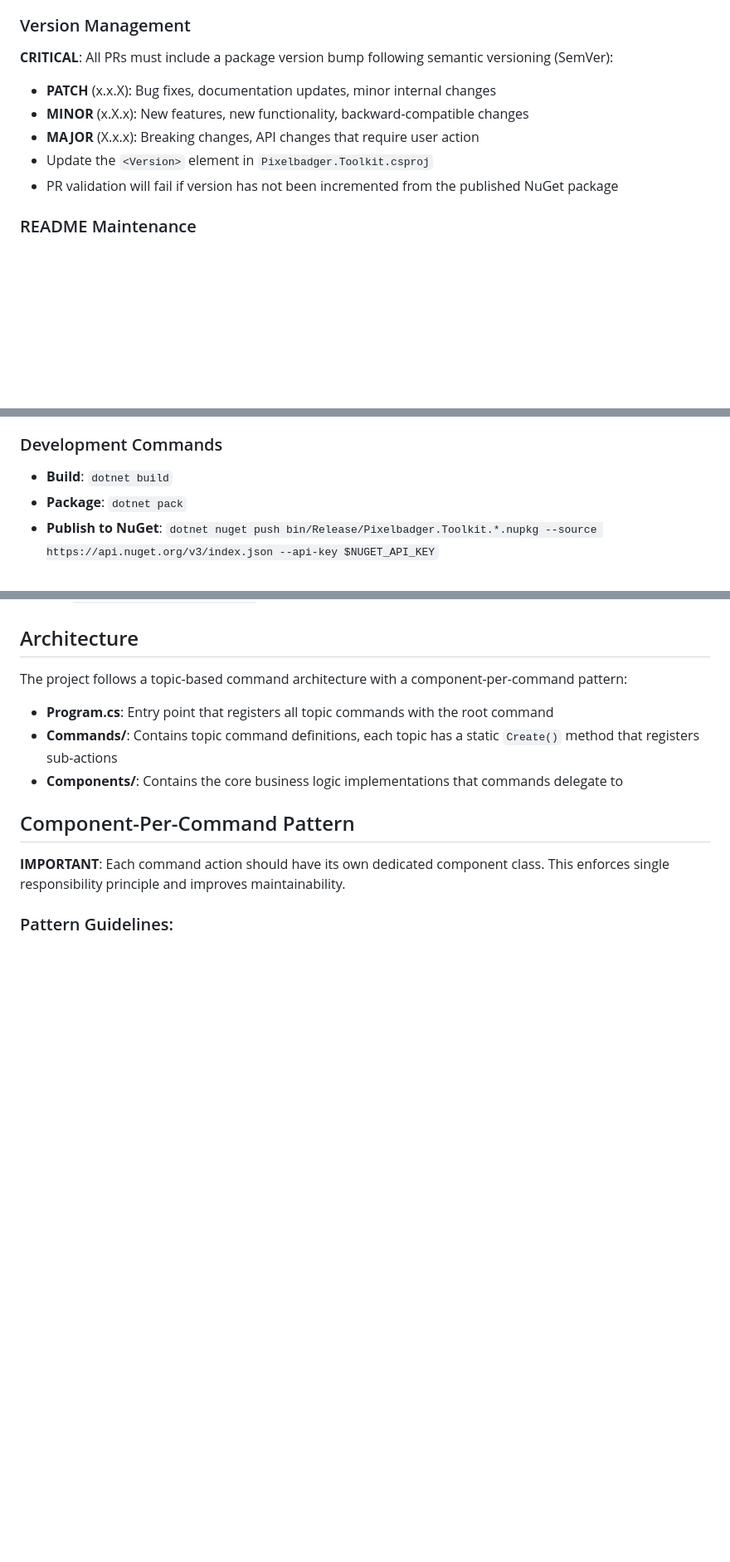
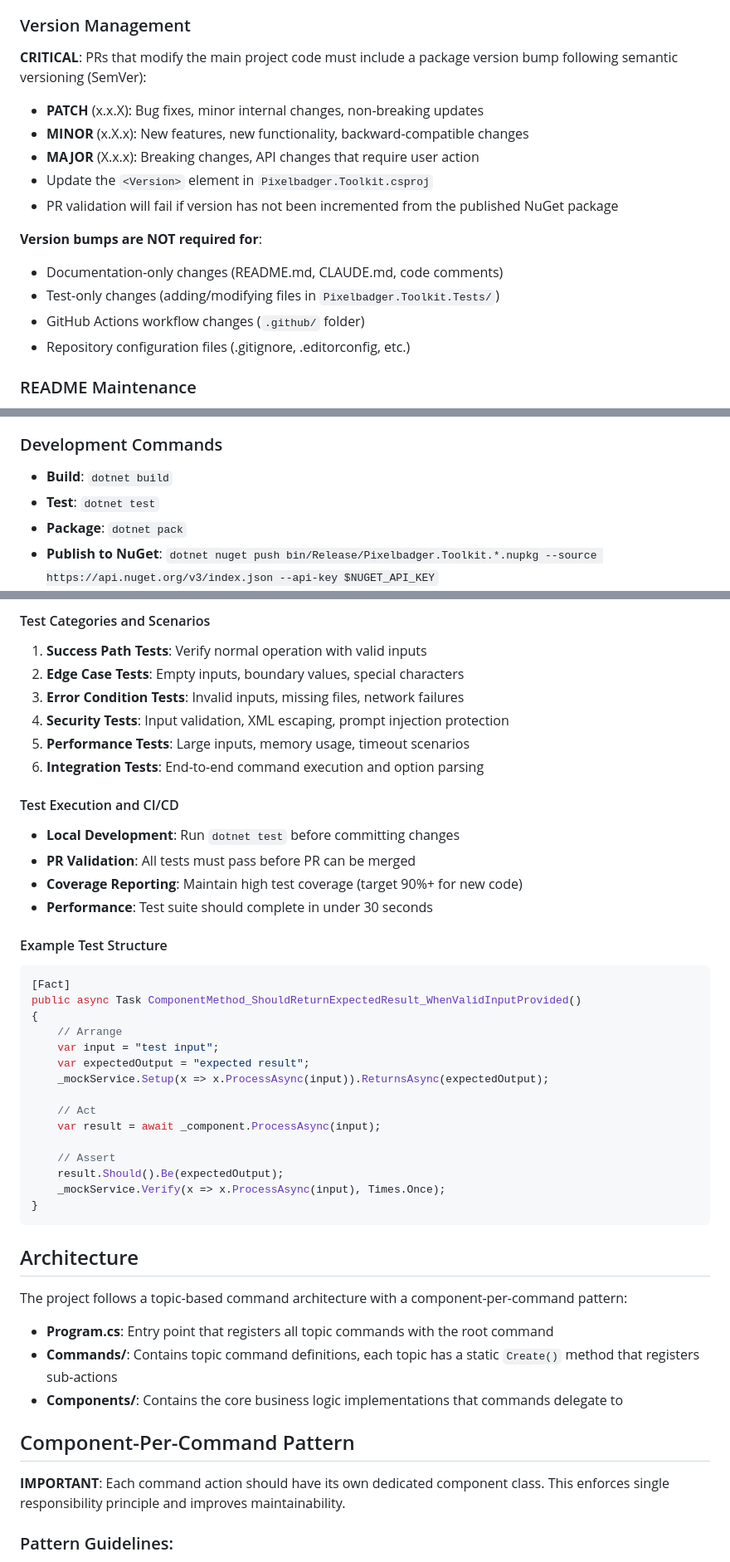
Before and after one commit to pixelbadger/Pixelbadger.Toolkit, a Markdown page: Pixelbadger.Toolkit/CLAUDE.md, 3 parts joined by grey strips. Shown at 83% size. Rendered like a GitHub page; blank space fills up the shorter version.

````diff
--- a/Pixelbadger.Toolkit/CLAUDE.md
+++ b/Pixelbadger.Toolkit/CLAUDE.md
@@ -31,12 +31,18 @@ The project is .NET 9, and uses Microsoft's System.CommandLine library for build
 
 ### Version Management
 
-**CRITICAL**: All PRs must include a package version bump following semantic versioning (SemVer):
-- **PATCH** (x.x.X): Bug fixes, documentation updates, minor internal changes
+**CRITICAL**: PRs that modify the main project code must include a package version bump following semantic versioning (SemVer):
+- **PATCH** (x.x.X): Bug fixes, minor internal changes, non-breaking updates
 - **MINOR** (x.X.x): New features, new functionality, backward-compatible changes
 - **MAJOR** (X.x.x): Breaking changes, API changes that require user action
 - Update the `<Version>` element in `Pixelbadger.Toolkit.csproj`
 - PR validation will fail if version has not been incremented from the published NuGet package
+
+**Version bumps are NOT required for**:
+- Documentation-only changes (README.md, CLAUDE.md, code comments)
+- Test-only changes (adding/modifying files in `Pixelbadger.Toolkit.Tests/`)
+- GitHub Actions workflow changes (`.github/` folder)
+- Repository configuration files (.gitignore, .editorconfig, etc.)
 
 ### README Maintenance
 
@@ -50,6 +56,7 @@ The project is .NET 9, and uses Microsoft's System.CommandLine library for build
 ### Development Commands
 
 - **Build**: `dotnet build`
+- **Test**: `dotnet test`
 - **Package**: `dotnet pack`
 - **Publish to NuGet**: `dotnet nuget push bin/Release/Pixelbadger.Toolkit.*.nupkg --source https://api.nuget.org/v3/index.json --api-key $NUGET_API_KEY`
 - **Install as global tool**: `dotnet tool install --global --add-source ./bin/Release Pixelbadger.Toolkit`
@@ -69,3 +148,35 @@ The project is .NET 9, and uses Microsoft's System.CommandLine library for build
+#### Test Categories and Scenarios
+1. **Success Path Tests**: Verify normal operation with valid inputs
+2. **Edge Case Tests**: Empty inputs, boundary values, special characters
+3. **Error Condition Tests**: Invalid inputs, missing files, network failures
+4. **Security Tests**: Input validation, XML escaping, prompt injection protection
+5. **Performance Tests**: Large inputs, memory usage, timeout scenarios
+6. **Integration Tests**: End-to-end command execution and option parsing
+
+#### Test Execution and CI/CD
+- **Local Development**: Run `dotnet test` before committing changes
+- **PR Validation**: All tests must pass before PR can be merged
+- **Coverage Reporting**: Maintain high test coverage (target 90%+ for new code)
+- **Performance**: Test suite should complete in under 30 seconds
+
+#### Example Test Structure
+```csharp
+[Fact]
+public async Task ComponentMethod_ShouldReturnExpectedResult_WhenValidInputProvided()
+{
+    // Arrange
+    var input = "test input";
+    var expectedOutput = "expected result";
+    _mockService.Setup(x => x.ProcessAsync(input)).ReturnsAsync(expectedOutput);
+
+    // Act
+    var result = await _component.ProcessAsync(input);
+
+    // Assert
+    result.Should().Be(expectedOutput);
+    _mockService.Verify(x => x.ProcessAsync(input), Times.Once);
+}
+```
 
 ## Architecture
 
````
Also changed, not shown: other parts of Pixelbadger.Toolkit/CLAUDE.md (+72 -0 lines).
